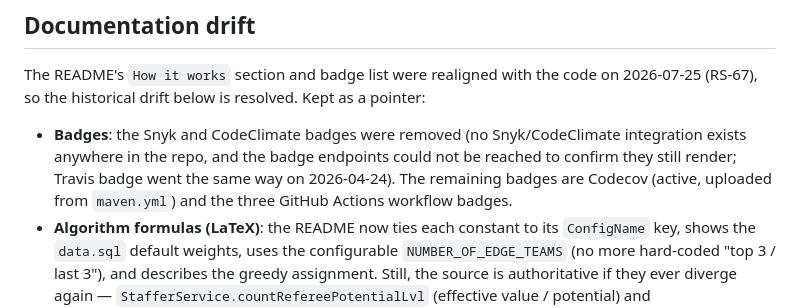
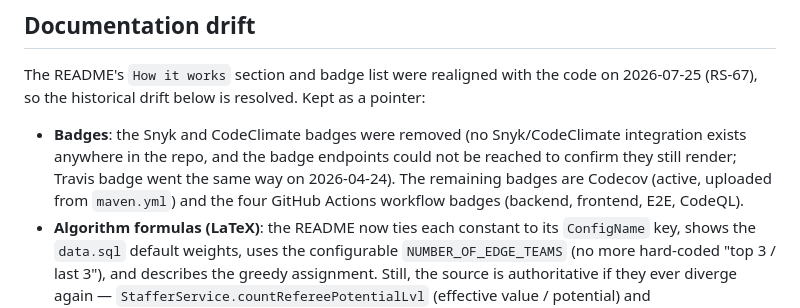
Before and after one commit to UnLow1/Referee-Staffer, a Markdown page: CLAUDE.md, the part around the change. Drawn GitHub-style.

Commit message:
RS-67: Add the E2E workflow badge after the master merge
The Playwright E2E workflow (RS-32) landed after this branch was cut, so the
realigned badge list was already one short.

Co-Authored-By: Claude Opus 5 <noreply@anthropic.com>

```diff
--- a/CLAUDE.md
+++ b/CLAUDE.md
@@ -109,7 +109,7 @@ The README's `How it works` section and badge list were realigned with the code
 - **Badges**: the Snyk and CodeClimate badges were removed (no Snyk/CodeClimate integration exists
   anywhere in the repo, and the badge endpoints could not be reached to confirm they still render;
   Travis badge went the same way on 2026-04-24). The remaining badges are Codecov (active, uploaded
-  from `maven.yml`) and the three GitHub Actions workflow badges.
+  from `maven.yml`) and the four GitHub Actions workflow badges (backend, frontend, E2E, CodeQL).
 - **Algorithm formulas (LaTeX)**: the README now ties each constant to its `ConfigName` key, shows
   the `data.sql` default weights, uses the configurable `NUMBER_OF_EDGE_TEAMS` (no more hard-coded
   "top 3 / last 3"), and describes the greedy assignment. Still, the source is authoritative if they
```
Also changed, not shown: README.md (+1 -0 lines).
